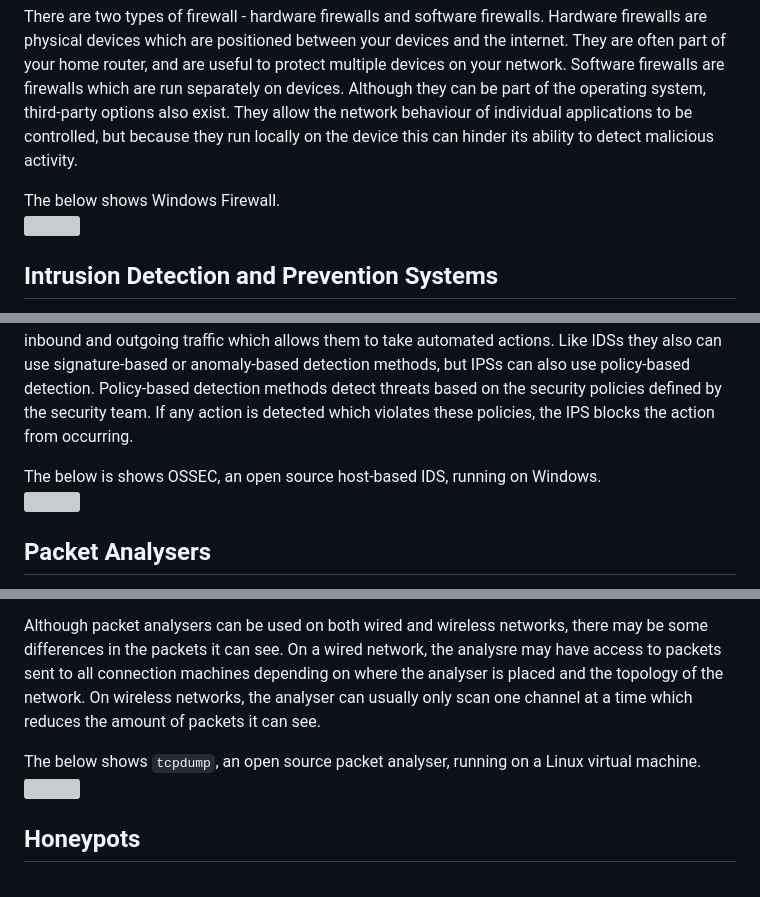
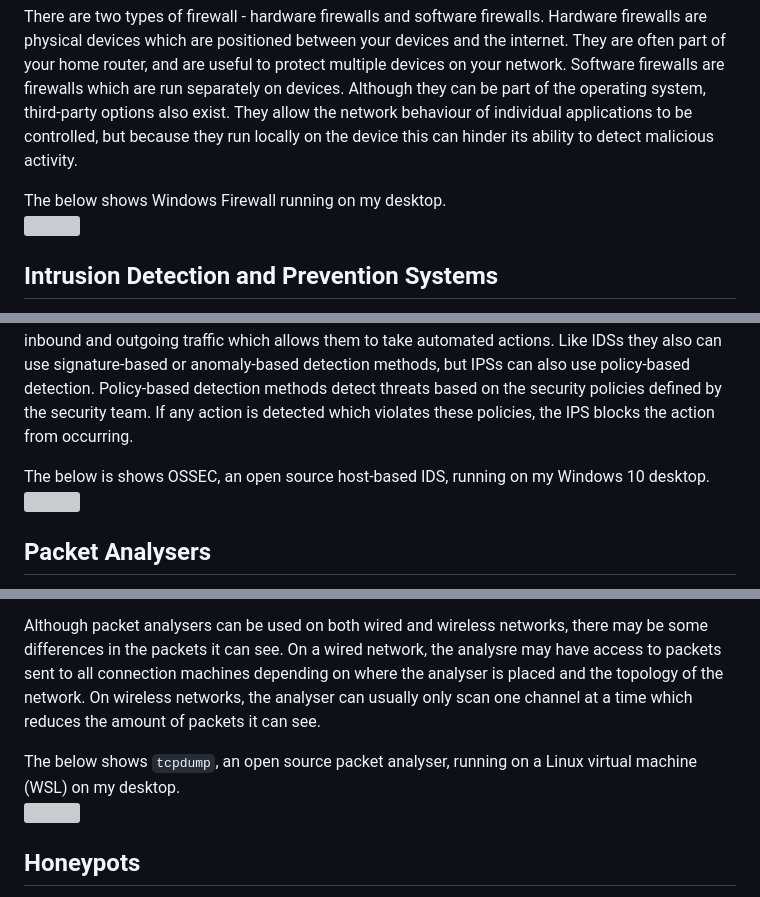
Before and after one commit to saacutter/cybersecurity-pf, a Markdown page: Part 1/A13/README.md, 3 parts joined by grey strips. Drawn GitHub-style; grey boxes are pictures that could not be loaded.

Commit message:
Clarified evidence in A13

```diff
--- a/Part 1/A13/README.md
+++ b/Part 1/A13/README.md
@@ -5,7 +5,7 @@ Firewalls are a security mechanism which provide protection against cyber attack
 
 There are two types of firewall - hardware firewalls and software firewalls. Hardware firewalls are physical devices which are positioned between your devices and the internet. They are often part of your home router, and are useful to protect multiple devices on your network. Software firewalls are firewalls which are run separately on devices. Although they can be part of the operating system, third-party options also exist. They allow the network behaviour of individual applications to be controlled, but because they run locally on the device this can hinder its ability to detect malicious activity.
 
-The below shows Windows Firewall. \
+The below shows Windows Firewall running on my desktop. \
 <img src="windows_defender_firewall.png" width="700">
 
 ## Intrusion Detection and Prevention Systems
@@ -13,7 +13,7 @@ Intrusion detection systems (IDS) are security tools which monitor network traff
 
 Intrusion prevention systems (IPS), on the other hand, are security tools which are similar to IDSs but have the additional capability to take action by logging the event and reporting it to the security team. They can also automatically take actions against threats like malicious traffic and malicious content (by dropping the packets or blocking the traffic) as well as communicate with other security devices to take action, which reduces the manual effort required by security teams compared to IDSs. Unlike IDSs, they analyse traffic in real-time and sit directly in the communication path for inbound and outgoing traffic which allows them to take automated actions. Like IDSs they also can use signature-based or anomaly-based detection methods, but IPSs can also use policy-based detection. Policy-based detection methods detect threats based on the security policies defined by the security team. If any action is detected which violates these policies, the IPS blocks the action from occurring.
 
-The below is shows OSSEC, an open source host-based IDS, running on Windows. \
+The below is shows OSSEC, an open source host-based IDS, running on my Windows 10 desktop. \
 <img src="ids_OSSEC.png" width="300">
 
 ## Packet Analysers
@@ -21,7 +21,7 @@ Packet analysers (sometimes called packet sniffers) are pieces of hardware (like
 
 Although packet analysers can be used on both wired and wireless networks, there may be some differences in the packets it can see. On a wired network, the analysre may have access to packets sent to all connection machines depending on where the analyser is placed and the topology of the network. On wireless networks, the analyser can usually only scan one channel at a time which reduces the amount of packets it can see.
 
-The below shows `tcpdump`, an open source packet analyser, running on a Linux virtual machine. \
+The below shows `tcpdump`, an open source packet analyser, running on a Linux virtual machine (WSL) on my desktop. \
 <img src="packet_analyser_tcpdump.png" width="700">
 
 ## Honeypots
```
Also changed, not shown: other parts of Part 1/A13/README.md (+2 -1 lines).
